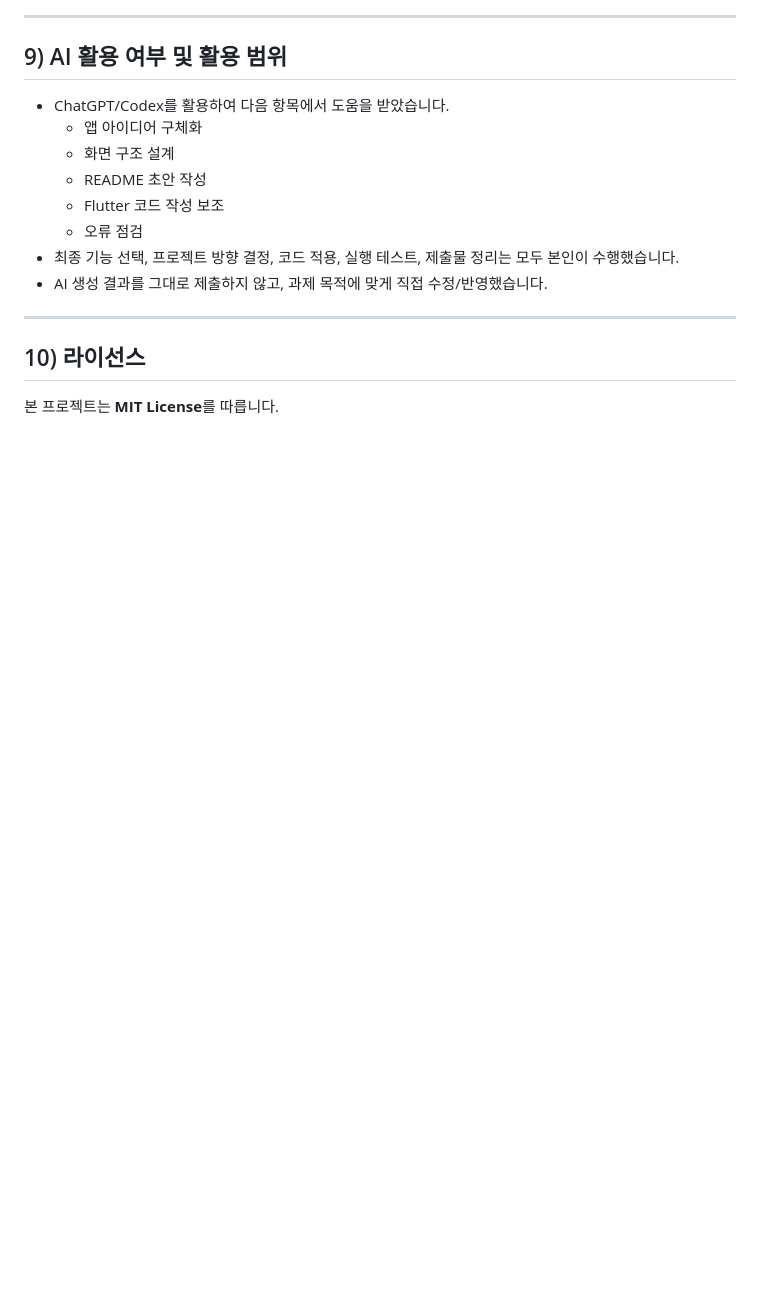
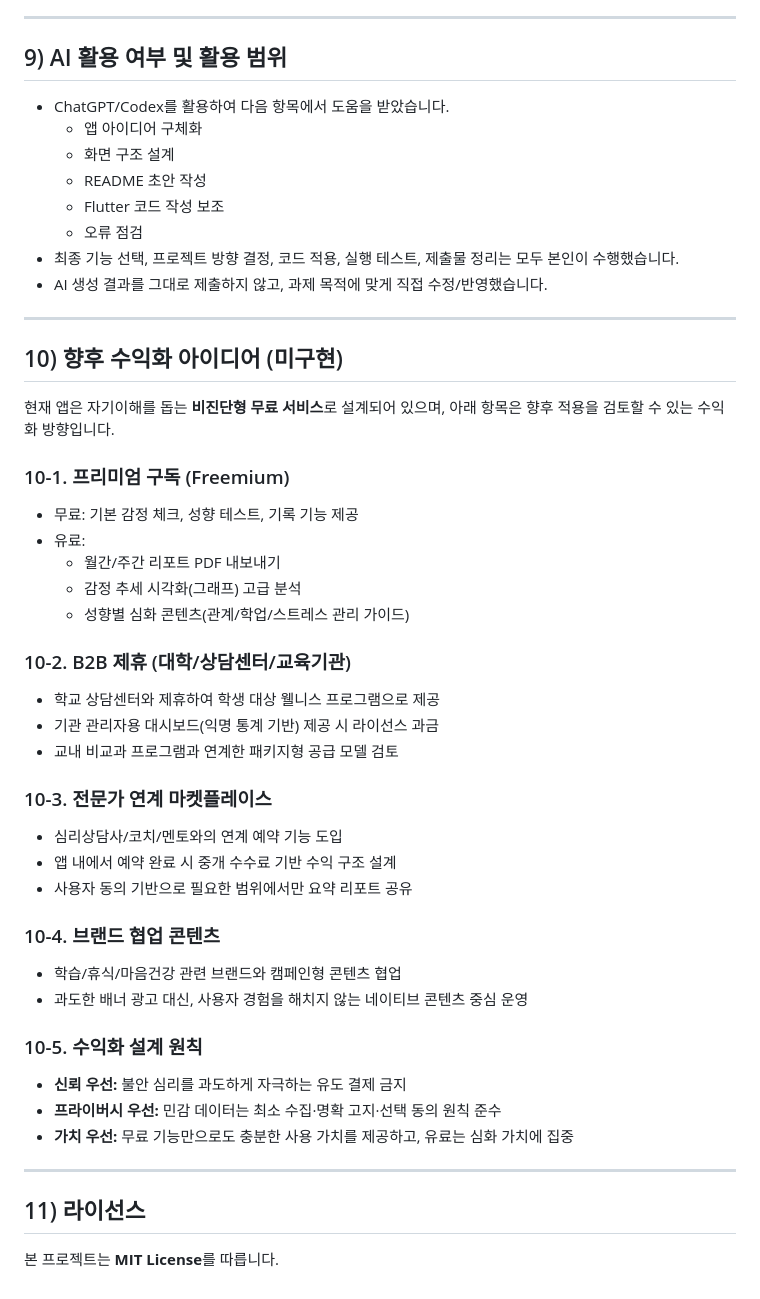
Before and after one commit to obagwon/saihae_project, a Markdown page: README.md, the part around the change. GitHub-like rendering; blank space fills up the shorter version.

Commit message:
docs: add future monetization section to README

```diff
--- a/README.md
+++ b/README.md
@@ -182,6 +182,38 @@ flutter build apk --release
 
 ---
 
-## 10) 라이선스
+## 10) 향후 수익화 아이디어 (미구현)
+
+현재 앱은 자기이해를 돕는 **비진단형 무료 서비스**로 설계되어 있으며, 아래 항목은 향후 적용을 검토할 수 있는 수익화 방향입니다.
+
+### 10-1. 프리미엄 구독 (Freemium)
+- 무료: 기본 감정 체크, 성향 테스트, 기록 기능 제공
+- 유료:
+  - 월간/주간 리포트 PDF 내보내기
+  - 감정 추세 시각화(그래프) 고급 분석
+  - 성향별 심화 콘텐츠(관계/학업/스트레스 관리 가이드)
+
+### 10-2. B2B 제휴 (대학/상담센터/교육기관)
+- 학교 상담센터와 제휴하여 학생 대상 웰니스 프로그램으로 제공
+- 기관 관리자용 대시보드(익명 통계 기반) 제공 시 라이선스 과금
+- 교내 비교과 프로그램과 연계한 패키지형 공급 모델 검토
+
+### 10-3. 전문가 연계 마켓플레이스
+- 심리상담사/코치/멘토와의 연계 예약 기능 도입
+- 앱 내에서 예약 완료 시 중개 수수료 기반 수익 구조 설계
+- 사용자 동의 기반으로 필요한 범위에서만 요약 리포트 공유
+
+### 10-4. 브랜드 협업 콘텐츠
+- 학습/휴식/마음건강 관련 브랜드와 캠페인형 콘텐츠 협업
+- 과도한 배너 광고 대신, 사용자 경험을 해치지 않는 네이티브 콘텐츠 중심 운영
+
+### 10-5. 수익화 설계 원칙
+- **신뢰 우선:** 불안 심리를 과도하게 자극하는 유도 결제 금지
+- **프라이버시 우선:** 민감 데이터는 최소 수집·명확 고지·선택 동의 원칙 준수
+- **가치 우선:** 무료 기능만으로도 충분한 사용 가치를 제공하고, 유료는 심화 가치에 집중
+
+---
+
+## 11) 라이선스
 
 본 프로젝트는 **MIT License**를 따릅니다.
```
